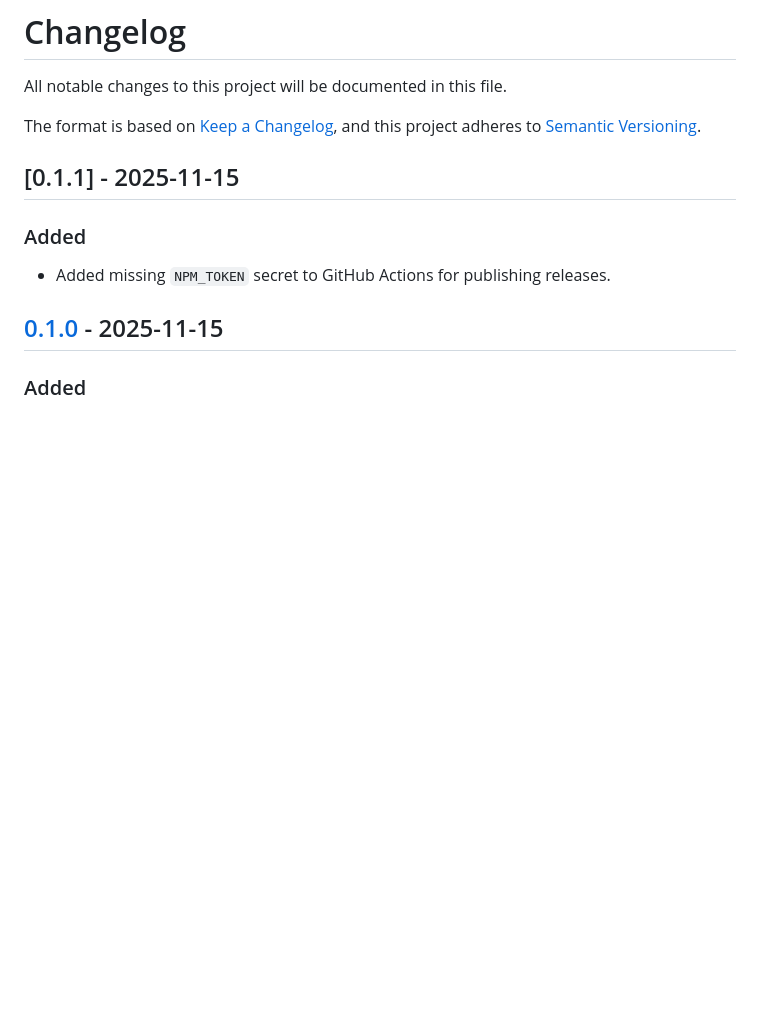
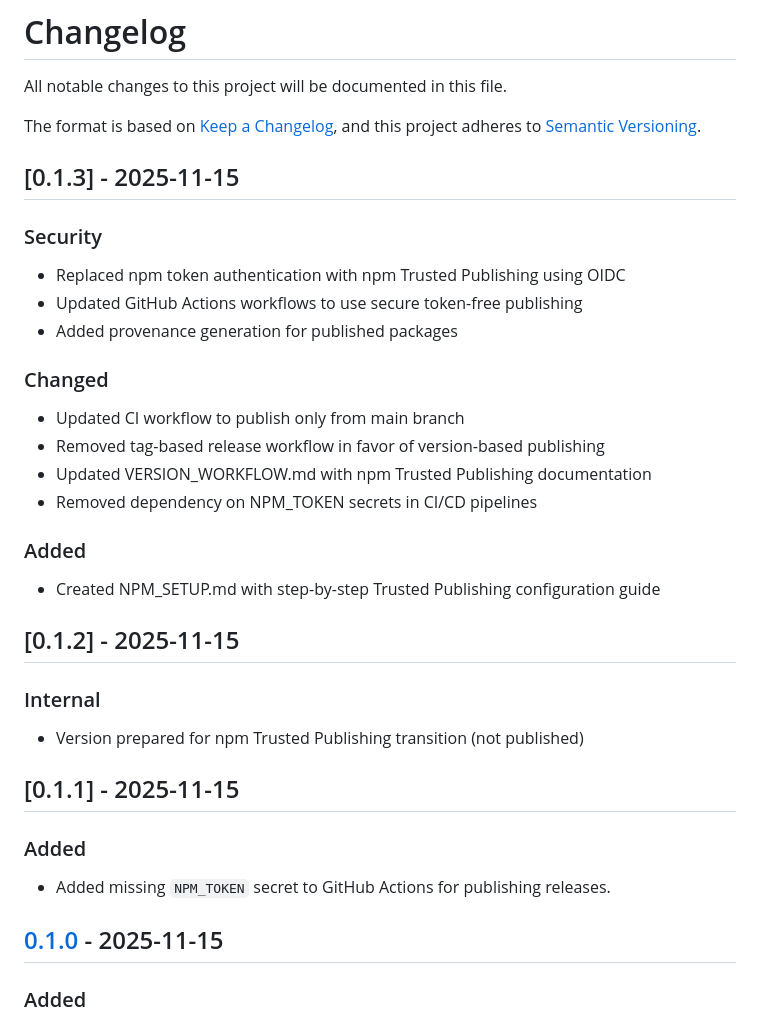
Before and after one commit to gv-sh/iterflow, a Markdown page: CHANGELOG.md, the part around the change. GitHub-like rendering; blank space fills up the shorter version.

Commit message:
docs: add version log

```diff
--- a/CHANGELOG.md
+++ b/CHANGELOG.md
@@ -4,6 +4,31 @@ All notable changes to this project will be documented in this file.
 
 The format is based on [Keep a Changelog](https://keepachangelog.com/en/1.0.0/),
 and this project adheres to [Semantic Versioning](https://semver.org/spec/v2.0.0.html).
+
+## [0.1.3] - 2025-11-15
+
+### Security
+
+- Replaced npm token authentication with npm Trusted Publishing using OIDC
+- Updated GitHub Actions workflows to use secure token-free publishing
+- Added provenance generation for published packages
+
+### Changed
+
+- Updated CI workflow to publish only from main branch
+- Removed tag-based release workflow in favor of version-based publishing
+- Updated VERSION_WORKFLOW.md with npm Trusted Publishing documentation
+- Removed dependency on NPM_TOKEN secrets in CI/CD pipelines
+
+### Added
+
+- Created NPM_SETUP.md with step-by-step Trusted Publishing configuration guide
+
+## [0.1.2] - 2025-11-15
+
+### Internal
+
+- Version prepared for npm Trusted Publishing transition (not published)
 
 ## [0.1.1] - 2025-11-15
 
```
